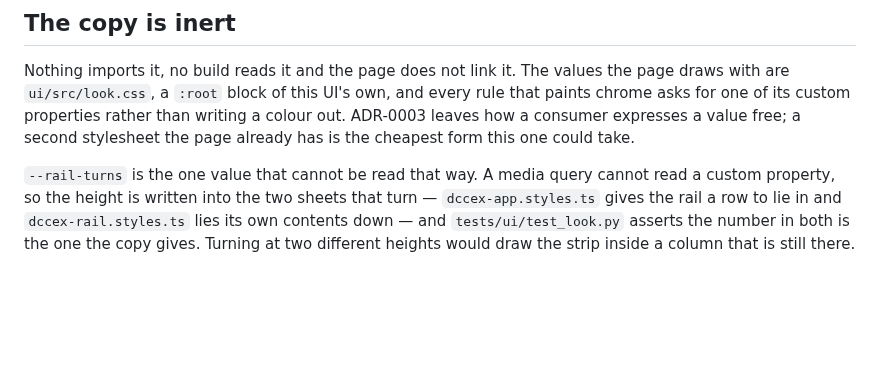
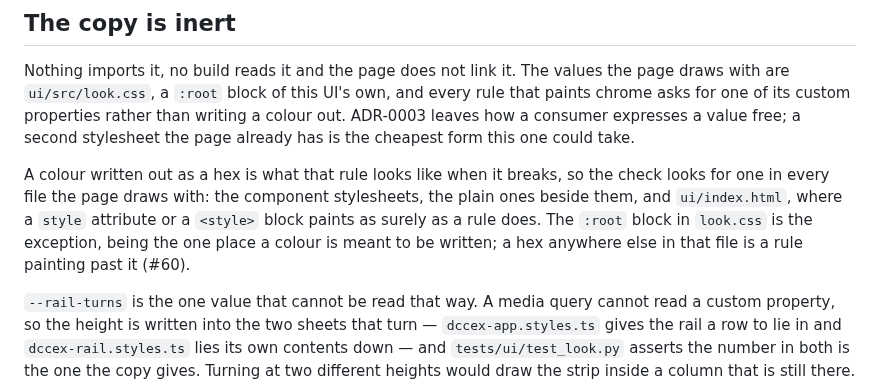
Before and after one commit to rails49/dccex, a Markdown page: ui/look/README.md, the part around the change. GitHub-like rendering; blank space fills up the shorter version.

```diff
--- a/ui/look/README.md
+++ b/ui/look/README.md
@@ -33,6 +33,13 @@ than writing a colour out. ADR-0003 leaves how a consumer expresses a value
 free; a second stylesheet the page already has is the cheapest form this one
 could take.
 
+A colour written out as a hex is what that rule looks like when it breaks, so
+the check looks for one in every file the page draws with: the component
+stylesheets, the plain ones beside them, and `ui/index.html`, where a `style`
+attribute or a `<style>` block paints as surely as a rule does. The `:root`
+block in `look.css` is the exception, being the one place a colour is meant to
+be written; a hex anywhere else in that file is a rule painting past it (#60).
+
 `--rail-turns` is the one value that cannot be read that way. A media query
 cannot read a custom property, so the height is written into the two sheets
 that turn — `dccex-app.styles.ts` gives the rail a row to lie in and
```
Also changed, not shown: docs/ui/README.md (+6 -3 lines).
